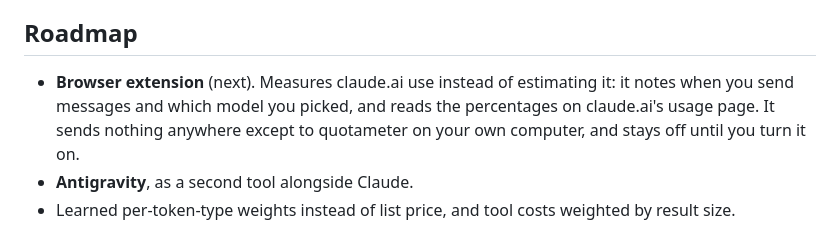
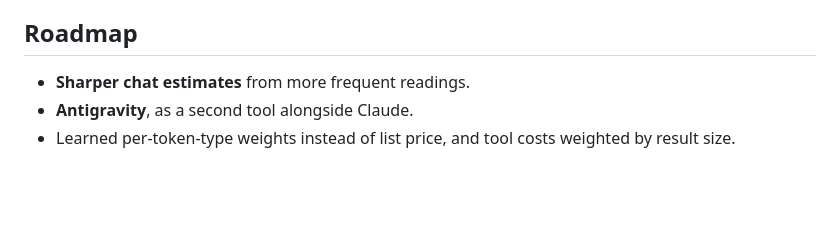
Before and after one commit to pandiankaruppaiah/quotameter, a Markdown page: README.md, the part around the change. GitHub-like rendering; blank space fills up the shorter version.

Commit message:
Tidy docs after the 0.1.1 release
Removes a quoted em dash and local file links from review notes, and
trims the roadmap.

Co-Authored-By: Claude Opus 5.5 <noreply@anthropic.com>

```diff
--- a/README.md
+++ b/README.md
@@ -204,7 +204,7 @@ Start with `quotameter doctor` (or `npx github:pandiankaruppaiah/quotameter doct
 
 ## Roadmap
 
-- **Browser extension** (next). Measures claude.ai use instead of estimating it: it notes when you send messages and which model you picked, and reads the percentages on claude.ai's usage page. It sends nothing anywhere except to quotameter on your own computer, and stays off until you turn it on.
+- **Sharper chat estimates** from more frequent readings.
 - **Antigravity**, as a second tool alongside Claude.
 - Learned per-token-type weights instead of list price, and tool costs weighted by result size.
 
```
Also changed, not shown: docs/reviews/agy-13-profile-review.md (+1 -1 lines).
